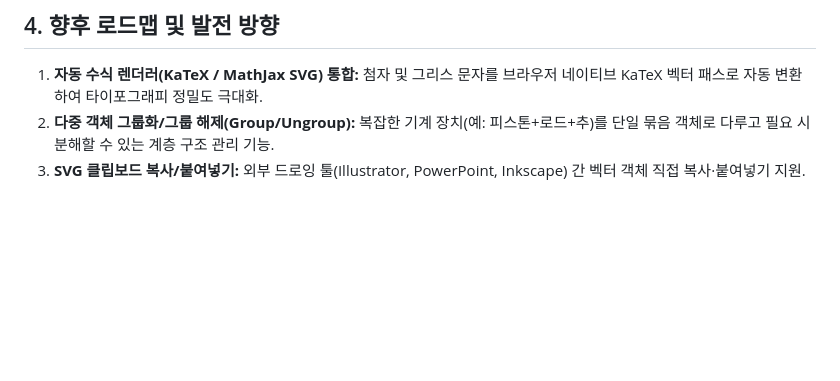
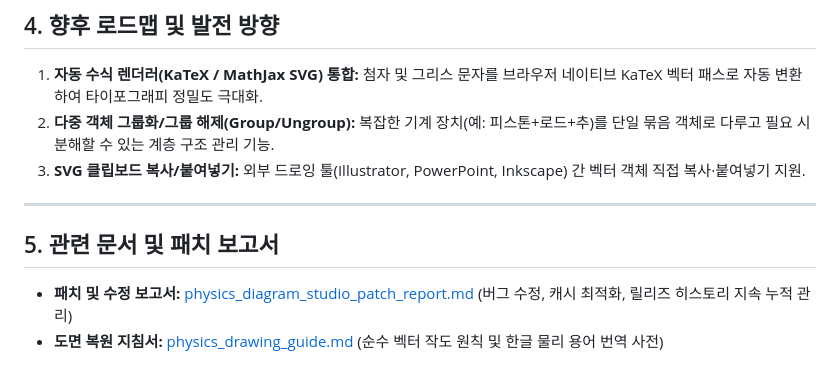
Before and after one commit to dalma91/PicEditor, a Markdown page: physics_diagram_studio_development_report.md, the part around the change. GitHub-like rendering; blank space fills up the shorter version.

```diff
--- a/physics_diagram_studio_development_report.md
+++ b/physics_diagram_studio_development_report.md
@@ -98,3 +98,9 @@
 1. **자동 수식 렌더러(KaTeX / MathJax SVG) 통합:** 첨자 및 그리스 문자를 브라우저 네이티브 KaTeX 벡터 패스로 자동 변환하여 타이포그래피 정밀도 극대화.
 2. **다중 객체 그룹화/그룹 해제(Group/Ungroup):** 복잡한 기계 장치(예: 피스톤+로드+추)를 단일 묶음 객체로 다루고 필요 시 분해할 수 있는 계층 구조 관리 기능.
 3. **SVG 클립보드 복사/붙여넣기:** 외부 드로잉 툴(Illustrator, PowerPoint, Inkscape) 간 벡터 객체 직접 복사·붙여넣기 지원.
+
+---
+
+## 5. 관련 문서 및 패치 보고서
+- **패치 및 수정 보고서:** [physics_diagram_studio_patch_report.md](file:///E:/Git/PicEditor/physics_diagram_studio_patch_report.md) (버그 수정, 캐시 최적화, 릴리즈 히스토리 지속 누적 관리)
+- **도면 복원 지침서:** [physics_drawing_guide.md](file:///E:/Git/PicEditor/physics_drawing_guide.md) (순수 벡터 작도 원칙 및 한글 물리 용어 번역 사전)
```
Also changed, not shown: README.md (+1 -0 lines), physics_diagram_studio_patch_report.md (added, +159 -0 lines).
